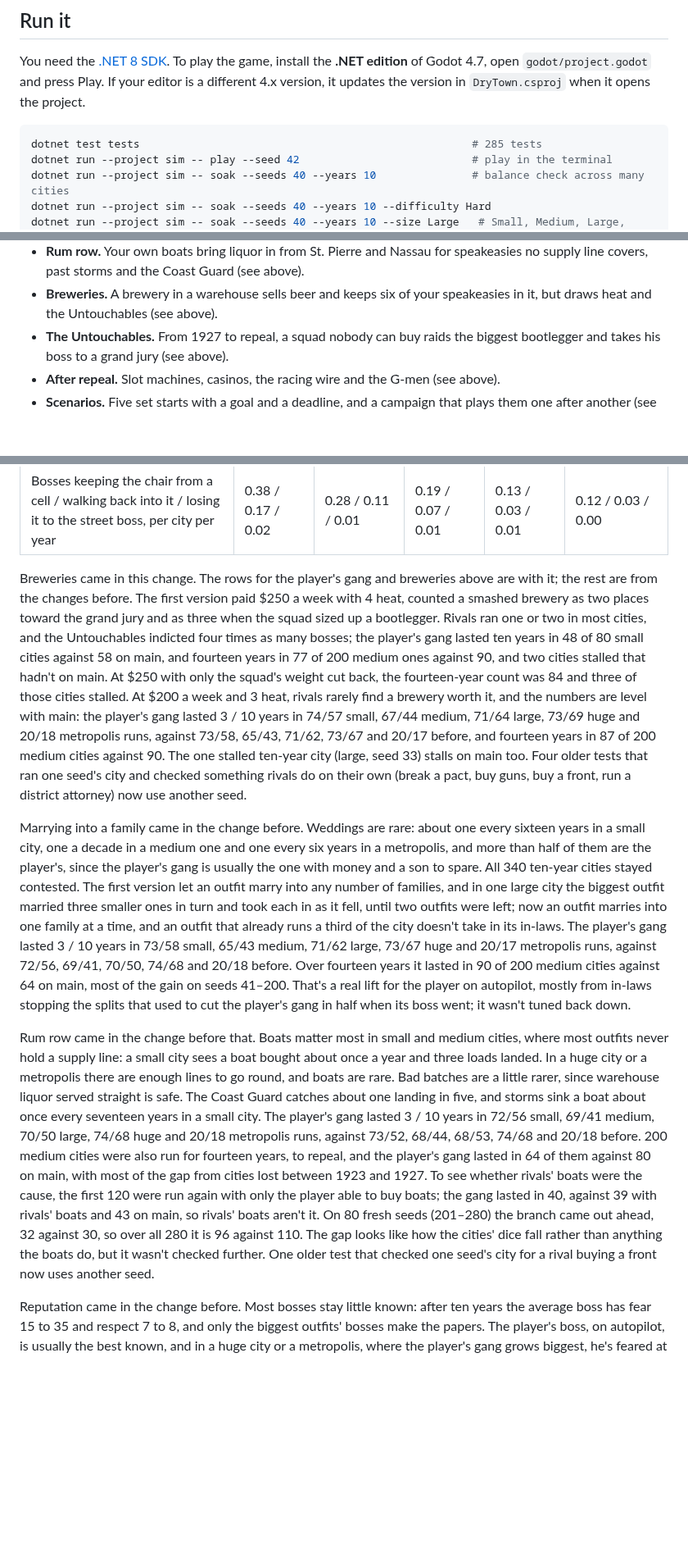
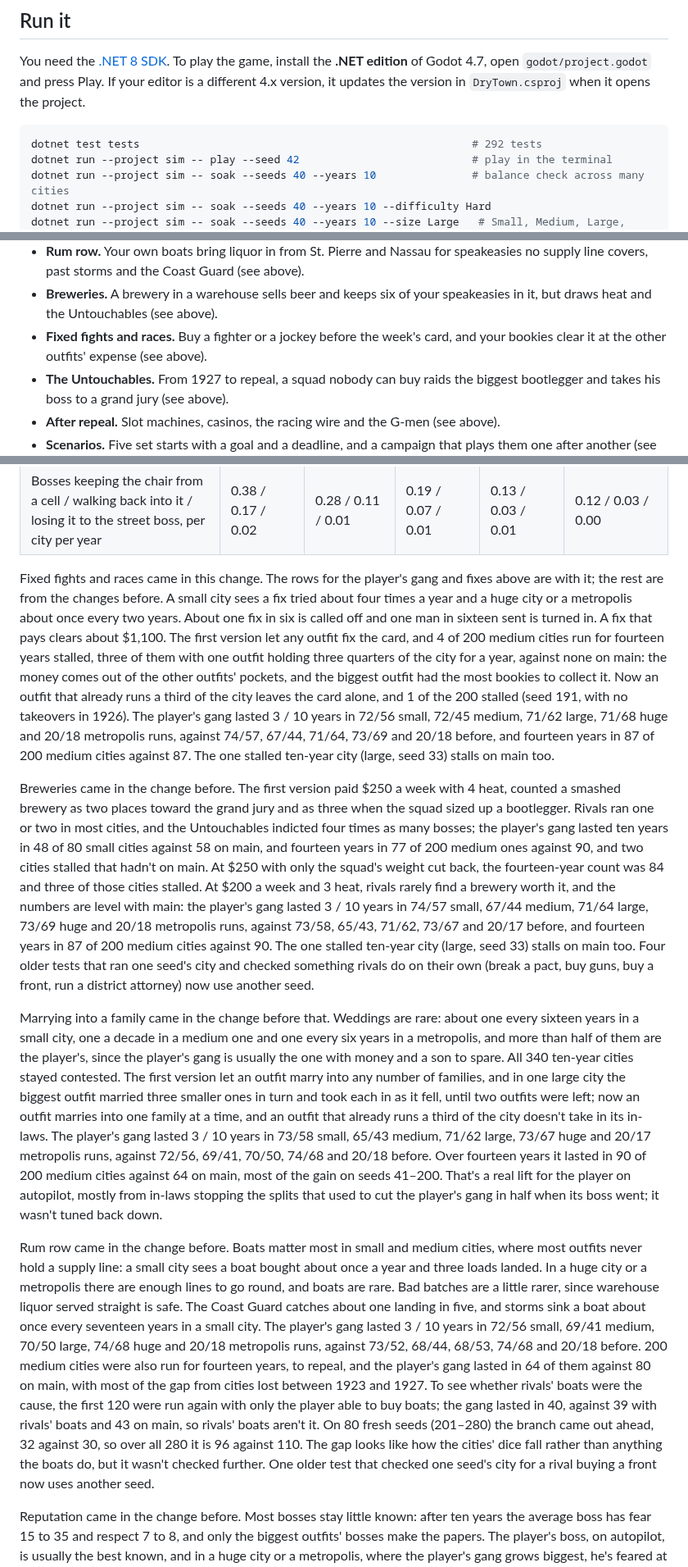
Before and after one commit to camilobell1987-glitch/dry-town, a Markdown page: README.md, 3 parts joined by grey strips. Shown at 82% size. Rendered like a GitHub page; blank space fills up the shorter version.

````diff
--- a/README.md
+++ b/README.md
@@ -21,7 +21,7 @@ The open city has no win screen and keeps running; five scenarios give you a goa
 You need the [.NET 8 SDK](https://dotnet.microsoft.com/download/dotnet/8.0). To play the game, install the **.NET edition** of Godot 4.7, open `godot/project.godot` and press Play. If your editor is a different 4.x version, it updates the version in `DryTown.csproj` when it opens the project.
 
 ```sh
-dotnet test tests                                                    # 285 tests
+dotnet test tests                                                    # 292 tests
 dotnet run --project sim -- play --seed 42                           # play in the terminal
 dotnet run --project sim -- soak --seeds 40 --years 10               # balance check across many cities
 dotnet run --project sim -- soak --seeds 40 --years 10 --difficulty Hard
@@ -524,6 +536,7 @@ The **Console** tab and `sim play` take the same text orders: `extort <hood> <bu
 - **Marrying into a family.** A wedding between two outfits makes an alliance that doesn't run out, keeps the heir's men from splitting off, and passes what's left of a finished outfit to its family (see above).
 - **Rum row.** Your own boats bring liquor in from St. Pierre and Nassau for speakeasies no supply line covers, past storms and the Coast Guard (see above).
 - **Breweries.** A brewery in a warehouse sells beer and keeps six of your speakeasies in it, but draws heat and the Untouchables (see above).
+- **Fixed fights and races.** Buy a fighter or a jockey before the week's card, and your bookies clear it at the other outfits' expense (see above).
 - **The Untouchables.** From 1927 to repeal, a squad nobody can buy raids the biggest bootlegger and takes his boss to a grand jury (see above).
 - **After repeal.** Slot machines, casinos, the racing wire and the G-men (see above).
 - **Scenarios.** Five set starts with a goal and a deadline, and a campaign that plays them one after another (see above).
@@ -559,11 +573,13 @@ All gangs, including the player's, were run by the AI planner. A city counts as
 | Locals taken from their members / from another outfit, strikes, owners who gave in (dropping another outfit) per city per year; locals run by an outfit after 10 years | 0.31 / 1.18, 10.0, 2.4 (2.0); 96% | 0.65 / 2.40, 15.6, 4.0 (3.1); 93% | 0.93 / 3.36, 20.9, 5.9 (4.1); 95% | 1.31 / 3.58, 25.5, 8.1 (4.6); 90% | 1.68 / 4.57, 29.8, 10.3 (4.4); 80% |
 | Bosses keeping the chair from a cell / walking back into it / losing it to the street boss, per city per year | 0.38 / 0.17 / 0.02 | 0.28 / 0.11 / 0.01 | 0.19 / 0.07 / 0.01 | 0.13 / 0.03 / 0.01 | 0.12 / 0.03 / 0.00 |
 
-Breweries came in this change. The rows for the player's gang and breweries above are with it; the rest are from the changes before. The first version paid $250 a week with 4 heat, counted a smashed brewery as two places toward the grand jury and as three when the squad sized up a bootlegger. Rivals ran one or two in most cities, and the Untouchables indicted four times as many bosses; the player's gang lasted ten years in 48 of 80 small cities against 58 on main, and fourteen years in 77 of 200 medium ones against 90, and two cities stalled that hadn't on main. At $250 with only the squad's weight cut back, the fourteen-year count was 84 and three of those cities stalled. At $200 a week and 3 heat, rivals rarely find a brewery worth it, and the numbers are level with main: the player's gang lasted 3 / 10 years in 74/57 small, 67/44 medium, 71/64 large, 73/69 huge and 20/18 metropolis runs, against 73/58, 65/43, 71/62, 73/67 and 20/17 before, and fourteen years in 87 of 200 medium cities against 90. The one stalled ten-year city (large, seed 33) stalls on main too. Four older tests that ran one seed's city and checked something rivals do on their own (break a pact, buy guns, buy a front, run a district attorney) now use another seed.
+Fixed fights and races came in this change. The rows for the player's gang and fixes above are with it; the rest are from the changes before. A small city sees a fix tried about four times a year and a huge city or a metropolis about once every two years. About one fix in six is called off and one man in sixteen sent is turned in. A fix that pays clears about $1,100. The first version let any outfit fix the card, and 4 of 200 medium cities run for fourteen years stalled, three of them with one outfit holding three quarters of the city for a year, against none on main: the money comes out of the other outfits' pockets, and the biggest outfit had the most bookies to collect it. Now an outfit that already runs a third of the city leaves the card alone, and 1 of the 200 stalled (seed 191, with no takeovers in 1926). The player's gang lasted 3 / 10 years in 72/56 small, 72/45 medium, 71/62 large, 71/68 huge and 20/18 metropolis runs, against 74/57, 67/44, 71/64, 73/69 and 20/18 before, and fourteen years in 87 of 200 medium cities against 87. The one stalled ten-year city (large, seed 33) stalls on main too.
 
-Marrying into a family came in the change before. Weddings are rare: about one every sixteen years in a small city, one a decade in a medium one and one every six years in a metropolis, and more than half of them are the player's, since the player's gang is usually the one with money and a son to spare. All 340 ten-year cities stayed contested. The first version let an outfit marry into any number of families, and in one large city the biggest outfit married three smaller ones in turn and took each in as it fell, until two outfits were left; now an outfit marries into one family at a time, and an outfit that already runs a third of the city doesn't take in its in-laws. The player's gang lasted 3 / 10 years in 73/58 small, 65/43 medium, 71/62 large, 73/67 huge and 20/17 metropolis runs, against 72/56, 69/41, 70/50, 74/68 and 20/18 before. Over fourteen years it lasted in 90 of 200 medium cities against 64 on main, most of the gain on seeds 41–200. That's a real lift for the player on autopilot, mostly from in-laws stopping the splits that used to cut the player's gang in half when its boss went; it wasn't tuned back down.
+Breweries came in the change before. The first version paid $250 a week with 4 heat, counted a smashed brewery as two places toward the grand jury and as three when the squad sized up a bootlegger. Rivals ran one or two in most cities, and the Untouchables indicted four times as many bosses; the player's gang lasted ten years in 48 of 80 small cities against 58 on main, and fourteen years in 77 of 200 medium ones against 90, and two cities stalled that hadn't on main. At $250 with only the squad's weight cut back, the fourteen-year count was 84 and three of those cities stalled. At $200 a week and 3 heat, rivals rarely find a brewery worth it, and the numbers are level with main: the player's gang lasted 3 / 10 years in 74/57 small, 67/44 medium, 71/64 large, 73/69 huge and 20/18 metropolis runs, against 73/58, 65/43, 71/62, 73/67 and 20/17 before, and fourteen years in 87 of 200 medium cities against 90. The one stalled ten-year city (large, seed 33) stalls on main too. Four older tests that ran one seed's city and checked something rivals do on their own (break a pact, buy guns, buy a front, run a district attorney) now use another seed.
 
-Rum row came in the change before that. Boats matter most in small and medium cities, where most outfits never hold a supply line: a small city sees a boat bought about once a year and three loads landed. In a huge city or a metropolis there are enough lines to go round, and boats are rare. Bad batches are a little rarer, since warehouse liquor served straight is safe. The Coast Guard catches about one landing in five, and storms sink a boat about once every seventeen years in a small city. The player's gang lasted 3 / 10 years in 72/56 small, 69/41 medium, 70/50 large, 74/68 huge and 20/18 metropolis runs, against 73/52, 68/44, 68/53, 74/68 and 20/18 before. 200 medium cities were also run for fourteen years, to repeal, and the player's gang lasted in 64 of them against 80 on main, with most of the gap from cities lost between 1923 and 1927. To see whether rivals' boats were the cause, the first 120 were run again with only the player able to buy boats; the gang lasted in 40, against 39 with rivals' boats and 43 on main, so rivals' boats aren't it. On 80 fresh seeds (201–280) the branch came out ahead, 32 against 30, so over all 280 it is 96 against 110. The gap looks like how the cities' dice fall rather than anything the boats do, but it wasn't checked further. One older test that checked one seed's city for a rival buying a front now uses another seed.
+Marrying into a family came in the change before that. Weddings are rare: about one every sixteen years in a small city, one a decade in a medium one and one every six years in a metropolis, and more than half of them are the player's, since the player's gang is usually the one with money and a son to spare. All 340 ten-year cities stayed contested. The first version let an outfit marry into any number of families, and in one large city the biggest outfit married three smaller ones in turn and took each in as it fell, until two outfits were left; now an outfit marries into one family at a time, and an outfit that already runs a third of the city doesn't take in its in-laws. The player's gang lasted 3 / 10 years in 73/58 small, 65/43 medium, 71/62 large, 73/67 huge and 20/17 metropolis runs, against 72/56, 69/41, 70/50, 74/68 and 20/18 before. Over fourteen years it lasted in 90 of 200 medium cities against 64 on main, most of the gain on seeds 41–200. That's a real lift for the player on autopilot, mostly from in-laws stopping the splits that used to cut the player's gang in half when its boss went; it wasn't tuned back down.
+
+Rum row came in the change before. Boats matter most in small and medium cities, where most outfits never hold a supply line: a small city sees a boat bought about once a year and three loads landed. In a huge city or a metropolis there are enough lines to go round, and boats are rare. Bad batches are a little rarer, since warehouse liquor served straight is safe. The Coast Guard catches about one landing in five, and storms sink a boat about once every seventeen years in a small city. The player's gang lasted 3 / 10 years in 72/56 small, 69/41 medium, 70/50 large, 74/68 huge and 20/18 metropolis runs, against 73/52, 68/44, 68/53, 74/68 and 20/18 before. 200 medium cities were also run for fourteen years, to repeal, and the player's gang lasted in 64 of them against 80 on main, with most of the gap from cities lost between 1923 and 1927. To see whether rivals' boats were the cause, the first 120 were run again with only the player able to buy boats; the gang lasted in 40, against 39 with rivals' boats and 43 on main, so rivals' boats aren't it. On 80 fresh seeds (201–280) the branch came out ahead, 32 against 30, so over all 280 it is 96 against 110. The gap looks like how the cities' dice fall rather than anything the boats do, but it wasn't checked further. One older test that checked one seed's city for a rival buying a front now uses another seed.
 
 Reputation came in the change before. Most bosses stay little known: after ten years the average boss has fear 15 to 35 and respect 7 to 8, and only the biggest outfits' bosses make the papers. The player's boss, on autopilot, is usually the best known, and in a huge city or a metropolis, where the player's gang grows biggest, he's feared at 53 and 81. More men are acquitted, 22% to 25% of trials against 17% to 23% before, as juries know the names. Ten-year runs stop before the Depression, so they see no soup kitchens; 200 medium cities were also run for fourteen years, to repeal, and there every outfit with money to spare opens one, two or three of them in a city at a time, and the average boss's respect rises to about 30. The player's gang lasted fourteen years in 80 of those 200 cities against 84 on main: 43 of the first 120 against 50, and 37 of the next 80 against 34. The first version only let rivals run a soup kitchen and not the player's autopilot. Over ten years the player's gang lasted 3 / 10 years in 73/52 small, 68/44 medium, 68/53 large, 74/68 huge and 20/18 metropolis runs, against 72/55, 66/42, 71/53, 73/64 and 20/20 before. The two metropolis cities lost fell in 1925 and 1926, before the Untouchables or the Bureau. Three older tests that checked one seed's city for something rivals do on their own (break a pact, buy a front, see three kinds of city event) now use another seed; with names in play, those cities go differently.
 
````
Also changed, not shown: other parts of README.md (+16 -3 lines), docs/screenshots/fixing.png (added), 12 other files.
